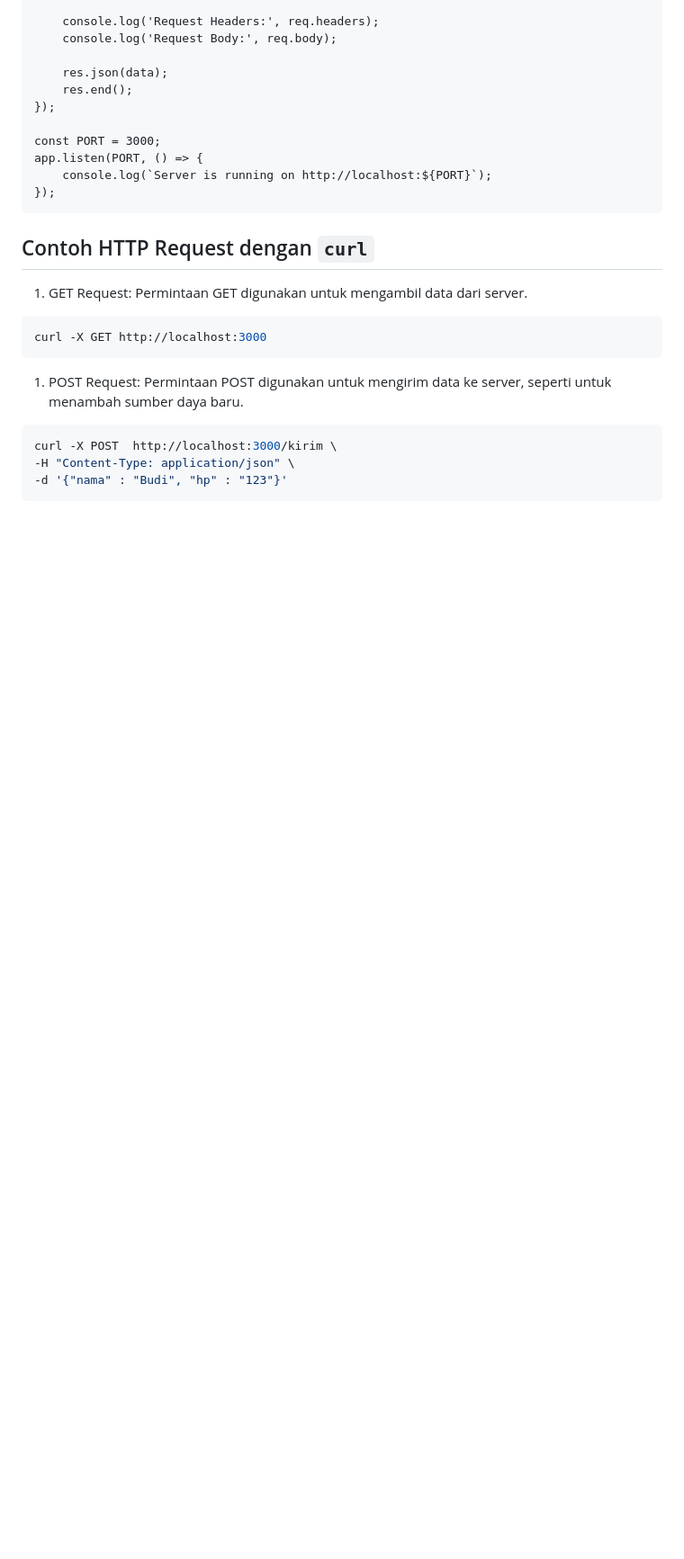
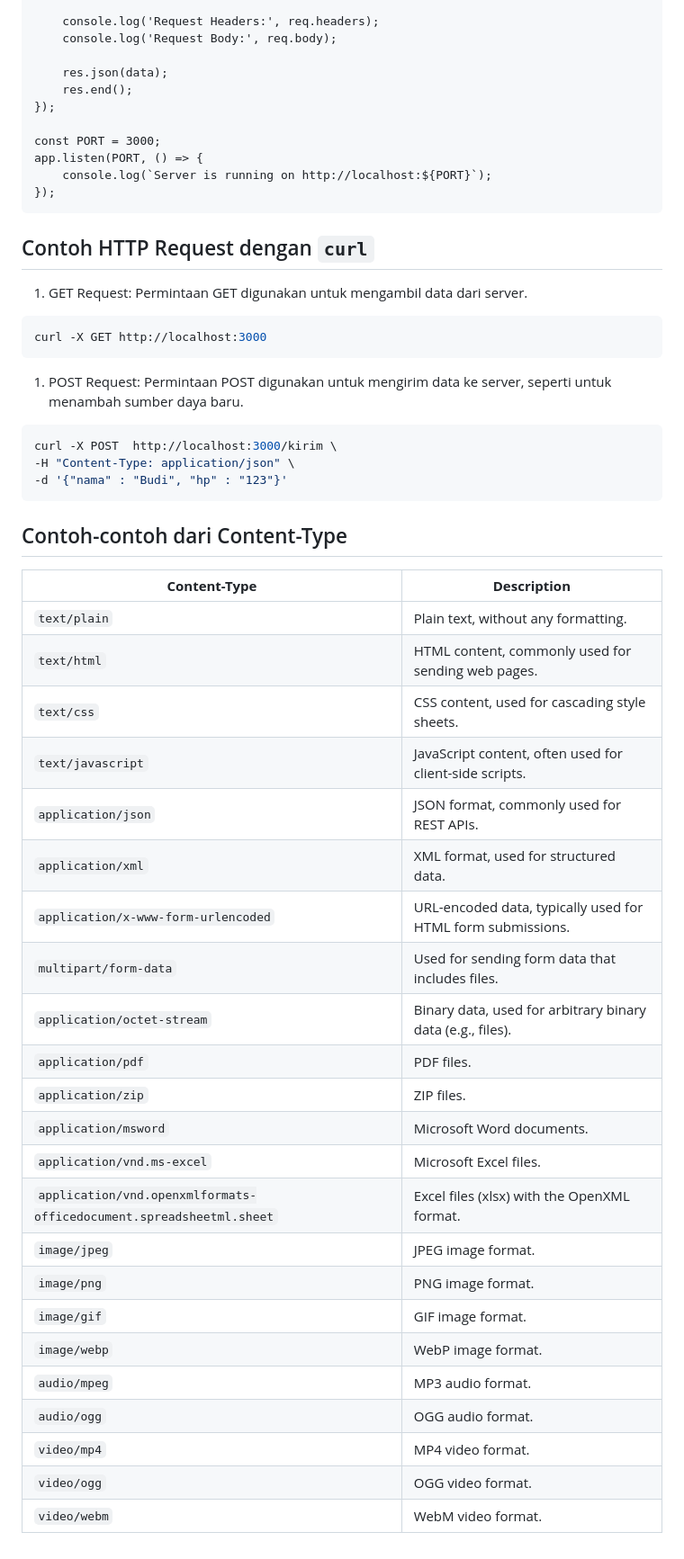
Before and after one commit to virgantara/AdvancedWebProgramming, a Markdown page: week4/README.md, the part around the change. Shown: that part at 90% size. Rendered like a GitHub page; blank space fills up the shorter version.

Commit message:
+ list of content type

````diff
--- a/week4/README.md
+++ b/week4/README.md
@@ -127,3 +127,30 @@ curl -X POST  http://localhost:3000/kirim \
 -H "Content-Type: application/json" \
 -d '{"nama" : "Budi", "hp" : "123"}'
 ```
+
+## Contoh-contoh dari Content-Type
+| **Content-Type**                                     | **Description**                                               |
+|------------------------------------------------------|---------------------------------------------------------------|
+| `text/plain`                                         | Plain text, without any formatting.                           |
+| `text/html`                                          | HTML content, commonly used for sending web pages.            |
+| `text/css`                                           | CSS content, used for cascading style sheets.                 |
+| `text/javascript`                                    | JavaScript content, often used for client-side scripts.       |
+| `application/json`                                   | JSON format, commonly used for REST APIs.                     |
+| `application/xml`                                    | XML format, used for structured data.                         |
+| `application/x-www-form-urlencoded`                  | URL-encoded data, typically used for HTML form submissions.   |
+| `multipart/form-data`                                | Used for sending form data that includes files.               |
+| `application/octet-stream`                           | Binary data, used for arbitrary binary data (e.g., files).    |
+| `application/pdf`                                    | PDF files.                                                    |
+| `application/zip`                                    | ZIP files.                                                    |
+| `application/msword`                                 | Microsoft Word documents.                                     |
+| `application/vnd.ms-excel`                           | Microsoft Excel files.                                        |
+| `application/vnd.openxmlformats-officedocument.spreadsheetml.sheet` | Excel files (xlsx) with the OpenXML format. |
+| `image/jpeg`                                         | JPEG image format.                                            |
+| `image/png`                                          | PNG image format.                                             |
+| `image/gif`                                          | GIF image format.                                             |
+| `image/webp`                                         | WebP image format.                                            |
+| `audio/mpeg`                                         | MP3 audio format.                                             |
+| `audio/ogg`                                          | OGG audio format.                                             |
+| `video/mp4`                                          | MP4 video format.                                             |
+| `video/ogg`                                          | OGG video format.                                             |
+| `video/webm`                                         | WebM video format.                                            |
````
